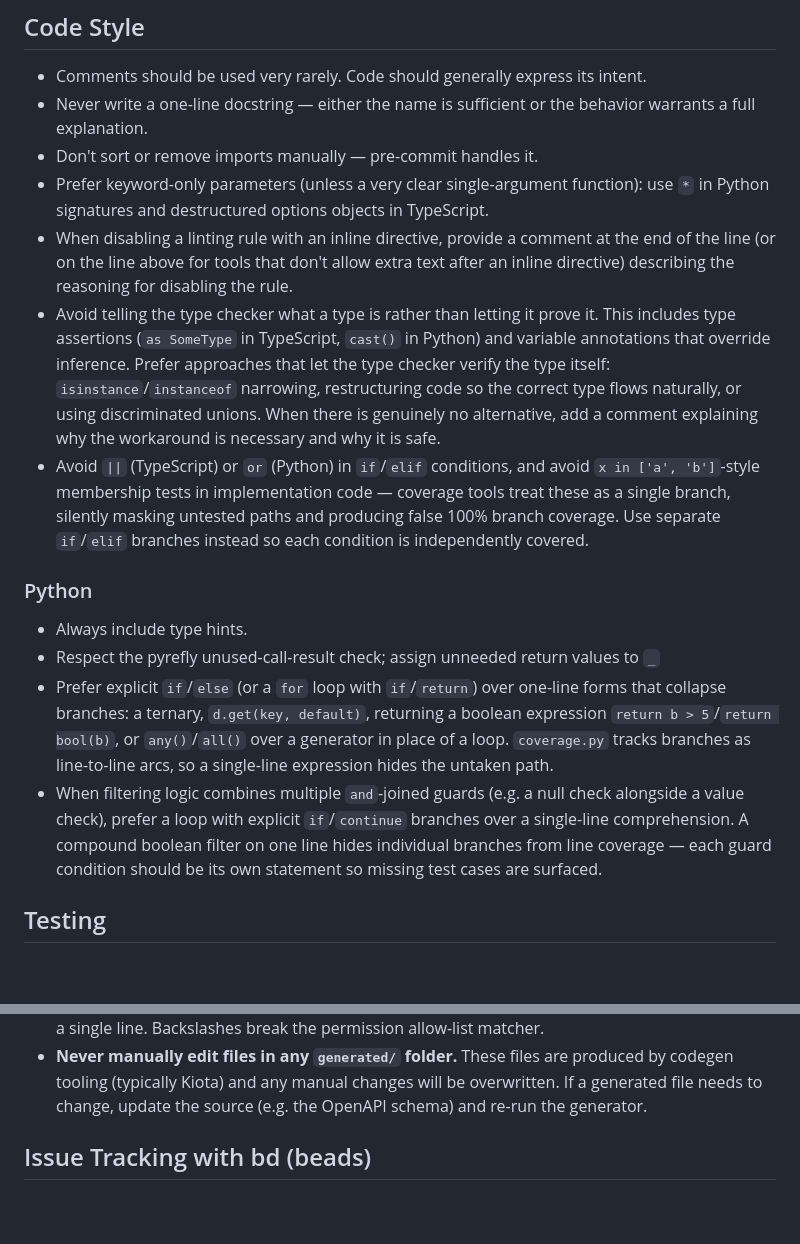
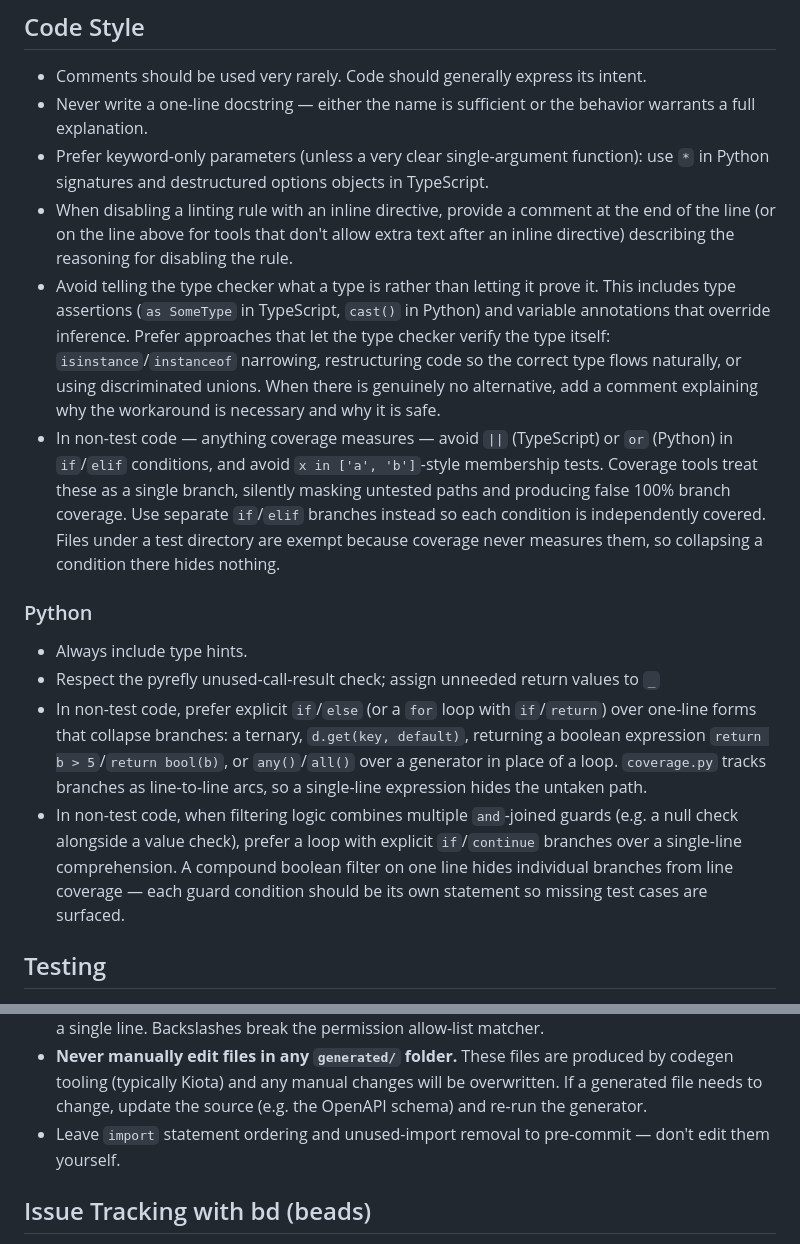
Before and after one commit to LabAutomationAndScreening/copier-base-template, a Markdown page: AGENTS.md, 2 parts joined by grey strips. Drawn GitHub-style; blank space fills up the shorter version.

Commit message:
Clarify AGENTS.md coverage and import rules
Scope the branch-coverage guidelines to non-test code, since coverage
never measures test files and collapsing a condition there hides nothing.

Move the import rule out of Code Style into Tooling: it describes tool
ownership rather than what code should look like, which puts it beside
the `generated/` folder rule. Reword it to name the `import` statement
explicitly, so it is not misread as being about a CLI command like the
surrounding bullets, and to address the agent directly rather than
relying on "manually".

Co-Authored-By: Claude Opus 5 (1M context) <noreply@anthropic.com>

```diff
--- a/AGENTS.md
+++ b/AGENTS.md
@@ -8,18 +8,17 @@ This project is a Copier template used to generate other copier templates. It is
 
 - Comments should be used very rarely. Code should generally express its intent.
 - Never write a one-line docstring — either the name is sufficient or the behavior warrants a full explanation.
-- Don't sort or remove imports manually — pre-commit handles it.
 - Prefer keyword-only parameters (unless a very clear single-argument function): use `*` in Python signatures and destructured options objects in TypeScript.
 - When disabling a linting rule with an inline directive, provide a comment at the end of the line (or on the line above for tools that don't allow extra text after an inline directive) describing the reasoning for disabling the rule.
 - Avoid telling the type checker what a type is rather than letting it prove it. This includes type assertions (`as SomeType` in TypeScript, `cast()` in Python) and variable annotations that override inference. Prefer approaches that let the type checker verify the type itself: `isinstance`/`instanceof` narrowing, restructuring code so the correct type flows naturally, or using discriminated unions. When there is genuinely no alternative, add a comment explaining why the workaround is necessary and why it is safe.
-- Avoid `||` (TypeScript) or `or` (Python) in `if`/`elif` conditions, and avoid `x in ['a', 'b']`-style membership tests in implementation code — coverage tools treat these as a single branch, silently masking untested paths and producing false 100% branch coverage. Use separate `if`/`elif` branches instead so each condition is independently covered.
+- In non-test code — anything coverage measures — avoid `||` (TypeScript) or `or` (Python) in `if`/`elif` conditions, and avoid `x in ['a', 'b']`-style membership tests. Coverage tools treat these as a single branch, silently masking untested paths and producing false 100% branch coverage. Use separate `if`/`elif` branches instead so each condition is independently covered. Files under a test directory are exempt because coverage never measures them, so collapsing a condition there hides nothing.
 
 ### Python
 
 - Always include type hints.
 - Respect the pyrefly unused-call-result check; assign unneeded return values to `_`
-- Prefer explicit `if`/`else` (or a `for` loop with `if`/`return`) over one-line forms that collapse branches: a ternary, `d.get(key, default)`, returning a boolean expression `return b > 5`/`return bool(b)`, or `any()`/`all()` over a generator in place of a loop. `coverage.py` tracks branches as line-to-line arcs, so a single-line expression hides the untaken path.
-- When filtering logic combines multiple `and`-joined guards (e.g. a null check alongside a value check), prefer a loop with explicit `if`/`continue` branches over a single-line comprehension. A compound boolean filter on one line hides individual branches from line coverage — each guard condition should be its own statement so missing test cases are surfaced.
+- In non-test code, prefer explicit `if`/`else` (or a `for` loop with `if`/`return`) over one-line forms that collapse branches: a ternary, `d.get(key, default)`, returning a boolean expression `return b > 5`/`return bool(b)`, or `any()`/`all()` over a generator in place of a loop. `coverage.py` tracks branches as line-to-line arcs, so a single-line expression hides the untaken path.
+- In non-test code, when filtering logic combines multiple `and`-joined guards (e.g. a null check alongside a value check), prefer a loop with explicit `if`/`continue` branches over a single-line comprehension. A compound boolean filter on one line hides individual branches from line coverage — each guard condition should be its own statement so missing test cases are surfaced.
 
 ## Testing
 
@@ -89,6 +88,7 @@ This project is a Copier template used to generate other copier templates. It is
 - Never use `pnpm --prefix <path>` or `uv --directory <path>` to target a different directory — these flags break the permission allow-list matcher the same way chained `cd &&` commands do. Instead, rely on the working directory already being correct (the cwd persists between Bash tool calls), or issue a plain `cd <path>` as a separate prior tool call to reposition before running the command.
 - Never use backslash line continuations in shell commands — always write the full command on a single line. Backslashes break the permission allow-list matcher.
 - **Never manually edit files in any `generated/` folder.** These files are produced by codegen tooling (typically Kiota) and any manual changes will be overwritten. If a generated file needs to change, update the source (e.g. the OpenAPI schema) and re-run the generator.
+- Leave `import` statement ordering and unused-import removal to pre-commit — don't edit them yourself.
 
 <!-- BEGIN BEADS INTEGRATION -->
 ## Issue Tracking with bd (beads)
```
